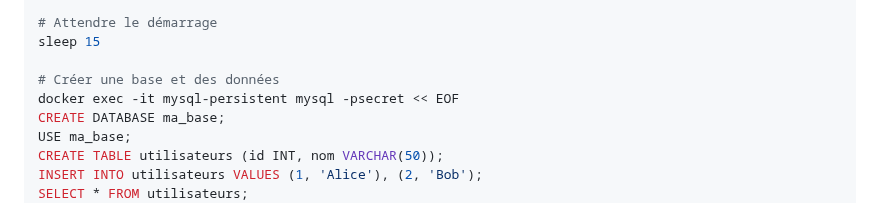
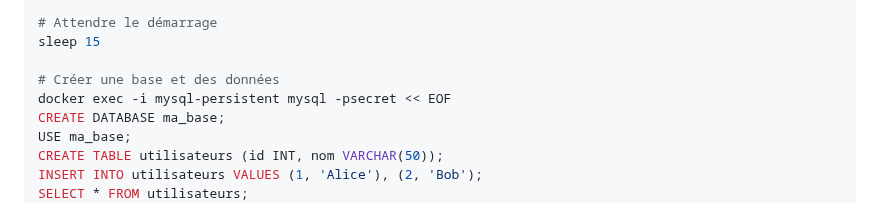
Before and after one commit to aboigues/docker-formation, a Markdown page: module-03-ligne-commande/tp/TP5-Volumes.md, the part around the change. GitHub-like rendering.

Commit message:
Fix: Correction syntaxe EOF dans exercice 2.2 du TP5
- Remplacement de 'docker exec -it' par 'docker exec -i'
- L'option -t (tty) est incompatible avec les heredocs
- Seule l'option -i (interactive) est nécessaire pour la redirection stdin

```diff
--- a/module-03-ligne-commande/tp/TP5-Volumes.md
+++ b/module-03-ligne-commande/tp/TP5-Volumes.md
@@ -111,7 +111,7 @@ docker run -d \
 sleep 15
 
 # Créer une base et des données
-docker exec -it mysql-persistent mysql -psecret << EOF
+docker exec -i mysql-persistent mysql -psecret << EOF
 CREATE DATABASE ma_base;
 USE ma_base;
 CREATE TABLE utilisateurs (id INT, nom VARCHAR(50));
```
